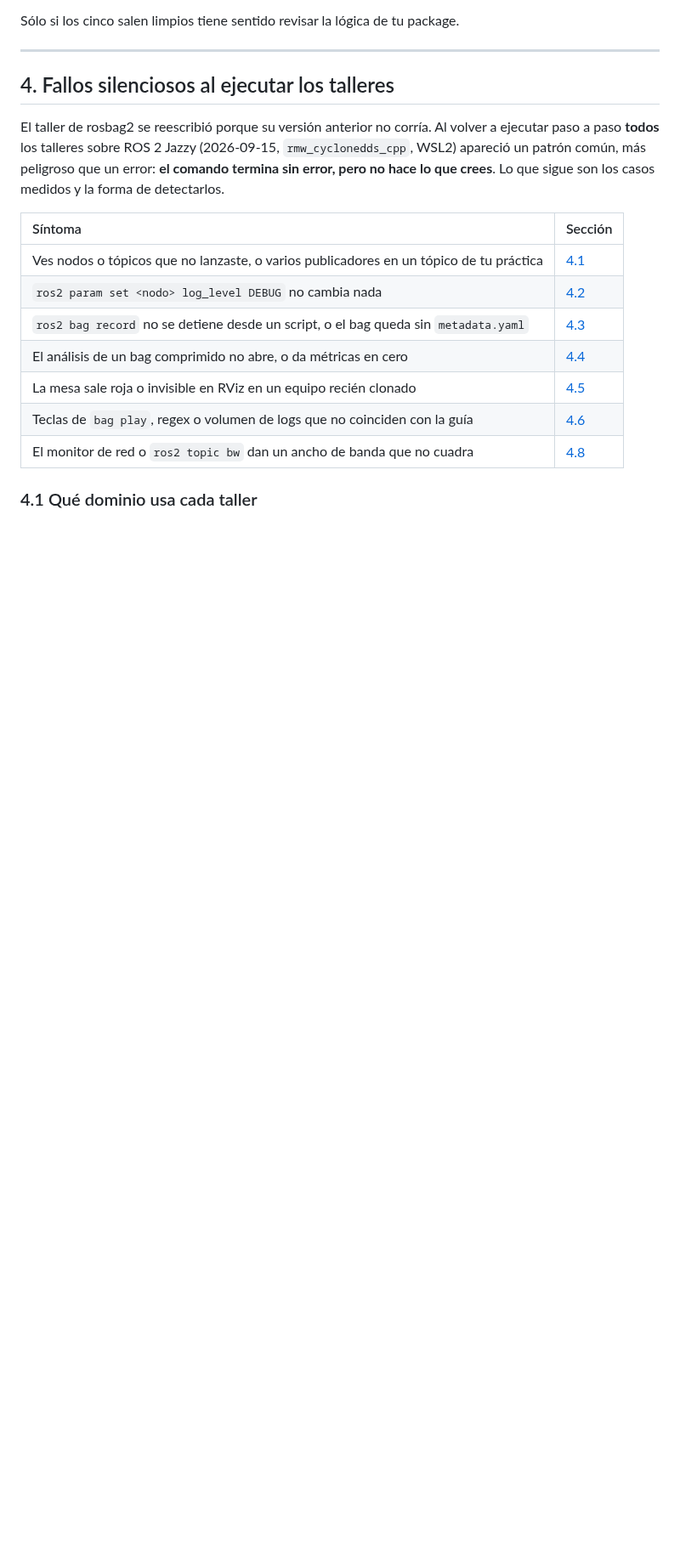
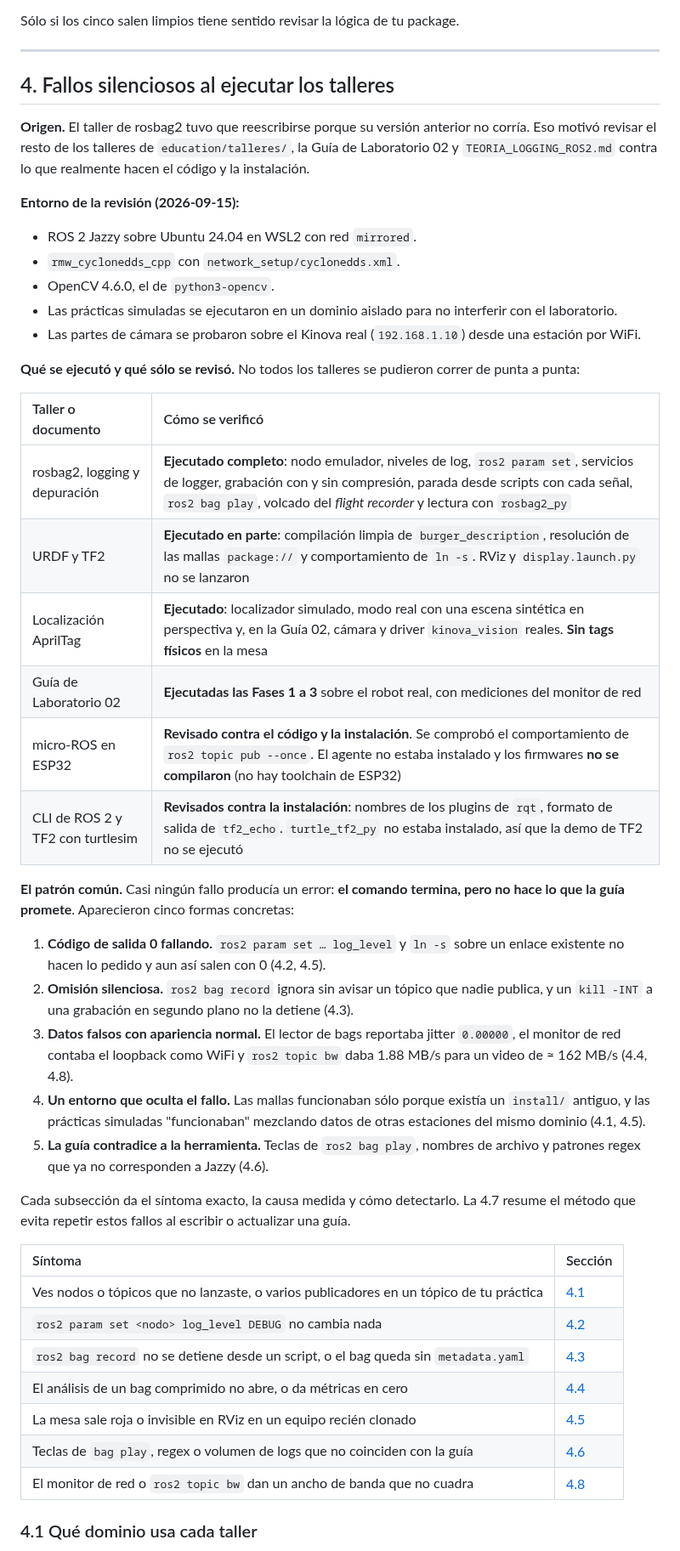
Before and after one commit to roncanciovl/burger_delivery, a Markdown page: TROUBLESHOOTING.md, the part around the change. Shown at 85% size. Rendered like a GitHub page; blank space fills up the shorter version.

Commit message:
docs(troubleshooting): precisar la introducción de la sección 4
Detalla el origen de la revisión, el entorno exacto, qué talleres se ejecutaron y cuáles
sólo se revisaron contra el código o la instalación, y las cinco formas concretas de
"fallar sin error" encontradas, cada una enlazada a su subsección.

Co-Authored-By: Claude Opus 5 <noreply@anthropic.com>

```diff
--- a/TROUBLESHOOTING.md
+++ b/TROUBLESHOOTING.md
@@ -696,10 +696,48 @@ Sólo si los cinco salen limpios tiene sentido revisar la lógica de tu package.
 
 ## 4. Fallos silenciosos al ejecutar los talleres
 
-El taller de rosbag2 se reescribió porque su versión anterior no corría. Al volver a ejecutar
-paso a paso **todos** los talleres sobre ROS 2 Jazzy (2026-09-15, `rmw_cyclonedds_cpp`, WSL2)
-apareció un patrón común, más peligroso que un error: **el comando termina sin error, pero no
-hace lo que crees**. Lo que sigue son los casos medidos y la forma de detectarlos.
+**Origen.** El taller de rosbag2 tuvo que reescribirse porque su versión anterior no corría.
+Eso motivó revisar el resto de los talleres de `education/talleres/`, la Guía de Laboratorio
+02 y `TEORIA_LOGGING_ROS2.md` contra lo que realmente hacen el código y la instalación.
+
+**Entorno de la revisión (2026-09-15):**
+- ROS 2 Jazzy sobre Ubuntu 24.04 en WSL2 con red `mirrored`.
+- `rmw_cyclonedds_cpp` con `network_setup/cyclonedds.xml`.
+- OpenCV 4.6.0, el de `python3-opencv`.
+- Las prácticas simuladas se ejecutaron en un dominio aislado para no interferir con el
+  laboratorio.
+- Las partes de cámara se probaron sobre el Kinova real (`192.168.1.10`) desde una estación
+  por WiFi.
+
+**Qué se ejecutó y qué sólo se revisó.** No todos los talleres se pudieron correr de punta a punta:
+
+| Taller o documento | Cómo se verificó |
+| :--- | :--- |
+| rosbag2, logging y depuración | **Ejecutado completo**: nodo emulador, niveles de log, `ros2 param set`, servicios de logger, grabación con y sin compresión, parada desde scripts con cada señal, `ros2 bag play`, volcado del *flight recorder* y lectura con `rosbag2_py` |
+| URDF y TF2 | **Ejecutado en parte**: compilación limpia de `burger_description`, resolución de las mallas `package://` y comportamiento de `ln -s`. RViz y `display.launch.py` no se lanzaron |
+| Localización AprilTag | **Ejecutado**: localizador simulado, modo real con una escena sintética en perspectiva y, en la Guía 02, cámara y driver `kinova_vision` reales. **Sin tags físicos** en la mesa |
+| Guía de Laboratorio 02 | **Ejecutadas las Fases 1 a 3** sobre el robot real, con mediciones del monitor de red |
+| micro-ROS en ESP32 | **Revisado contra el código y la instalación**. Se comprobó el comportamiento de `ros2 topic pub --once`. El agente no estaba instalado y los firmwares **no se compilaron** (no hay toolchain de ESP32) |
+| CLI de ROS 2 y TF2 con turtlesim | **Revisados contra la instalación**: nombres de los plugins de `rqt`, formato de salida de `tf2_echo`. `turtle_tf2_py` no estaba instalado, así que la demo de TF2 no se ejecutó |
+
+**El patrón común.** Casi ningún fallo producía un error: **el comando termina, pero no hace
+lo que la guía promete**. Aparecieron cinco formas concretas:
+
+1. **Código de salida 0 fallando.** `ros2 param set … log_level` y `ln -s` sobre un enlace
+   existente no hacen lo pedido y aun así salen con 0 (4.2, 4.5).
+2. **Omisión silenciosa.** `ros2 bag record` ignora sin avisar un tópico que nadie publica, y
+   un `kill -INT` a una grabación en segundo plano no la detiene (4.3).
+3. **Datos falsos con apariencia normal.** El lector de bags reportaba jitter `0.00000`, el
+   monitor de red contaba el loopback como WiFi y `ros2 topic bw` daba 1.88 MB/s para un
+   video de ≈ 162 MB/s (4.4, 4.8).
+4. **Un entorno que oculta el fallo.** Las mallas funcionaban sólo porque existía un
+   `install/` antiguo, y las prácticas simuladas "funcionaban" mezclando datos de otras
+   estaciones del mismo dominio (4.1, 4.5).
+5. **La guía contradice a la herramienta.** Teclas de `ros2 bag play`, nombres de archivo y
+   patrones regex que ya no corresponden a Jazzy (4.6).
+
+Cada subsección da el síntoma exacto, la causa medida y cómo detectarlo. La 4.7 resume el
+método que evita repetir estos fallos al escribir o actualizar una guía.
 
 | Síntoma | Sección |
 | :--- | :--- |
```
